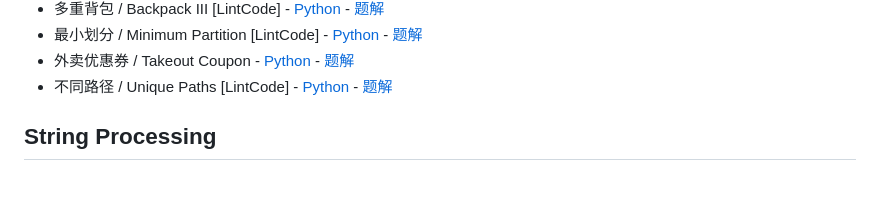
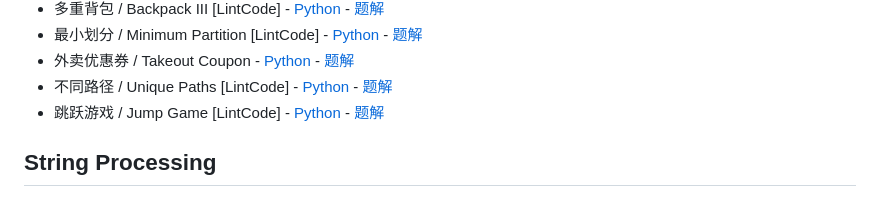
Before and after one commit to donghaozhang/Leetcode_play, a Markdown page: README.md, the part around the change. Rendered like a GitHub page.

Commit message:
docs: add jump game to dynamic programming section
- Add greedy-based DP problem
- Add Python implementation and solution
- Keep consistent formatting in Dynamic Programming section

```diff
--- a/README.md
+++ b/README.md
@@ -30,6 +30,7 @@
 - 最小划分 / Minimum Partition [LintCode] - [Python](leetcode_questions/dynamic_programming/minimum_partition/minimum_partition.py) - [题解](leetcode_questions/dynamic_programming/minimum_partition/minimum_partition.md)
 - 外卖优惠券 / Takeout Coupon - [Python](leetcode_questions/dynamic_programming/takeout_coupon/takeout_coupon.py) - [题解](leetcode_questions/dynamic_programming/takeout_coupon/takeout_coupon.md)
 - 不同路径 / Unique Paths [LintCode] - [Python](leetcode_questions/dynamic_programming/unique_paths/unique_paths.py) - [题解](leetcode_questions/dynamic_programming/unique_paths/unique_paths.md)
+- 跳跃游戏 / Jump Game [LintCode] - [Python](leetcode_questions/dynamic_programming/jump_game/jump_game.py) - [题解](leetcode_questions/dynamic_programming/jump_game/jump_game.md)
 
 ## String Processing
 - 通配符匹配 / Wildcard Matching - [Python](leetcode_questions/string_processing/wildcard_matching/wildcard_matching.py) - [题解](leetcode_questions/string_processing/wildcard_matching/wildcard_matching.md)
```
